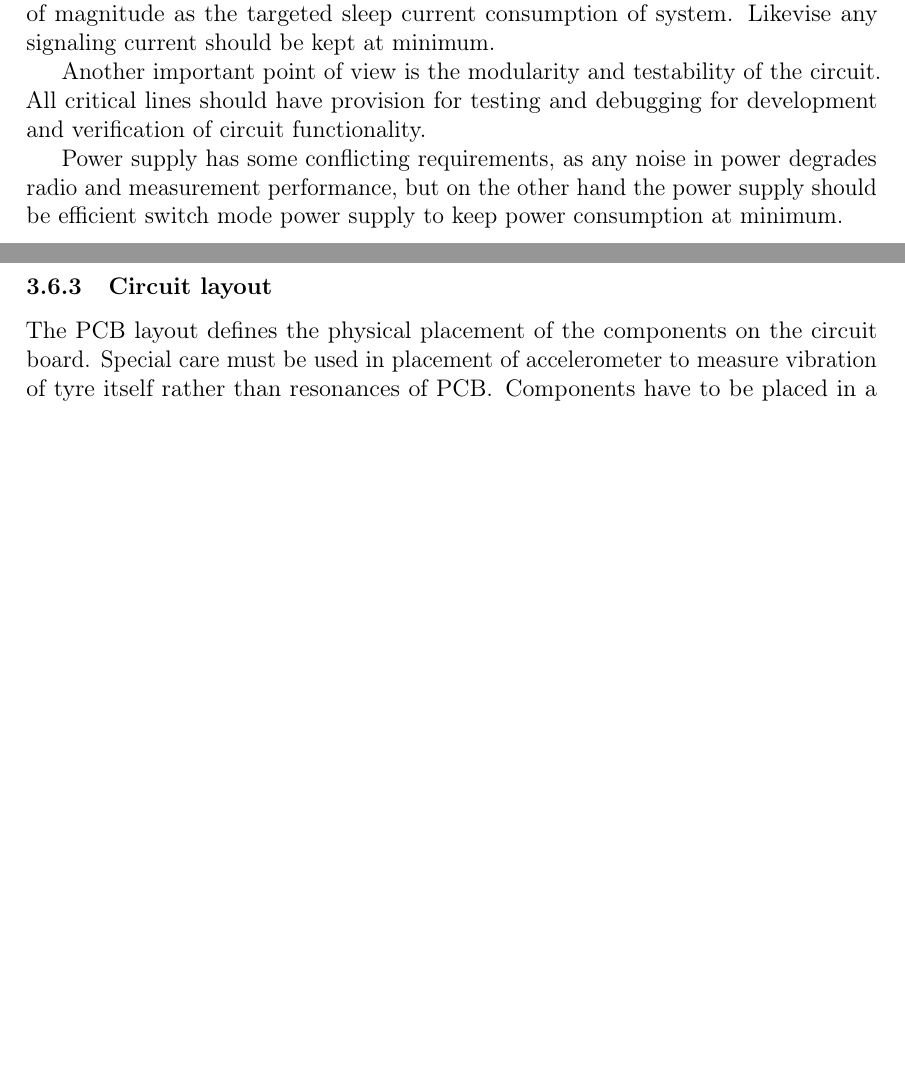
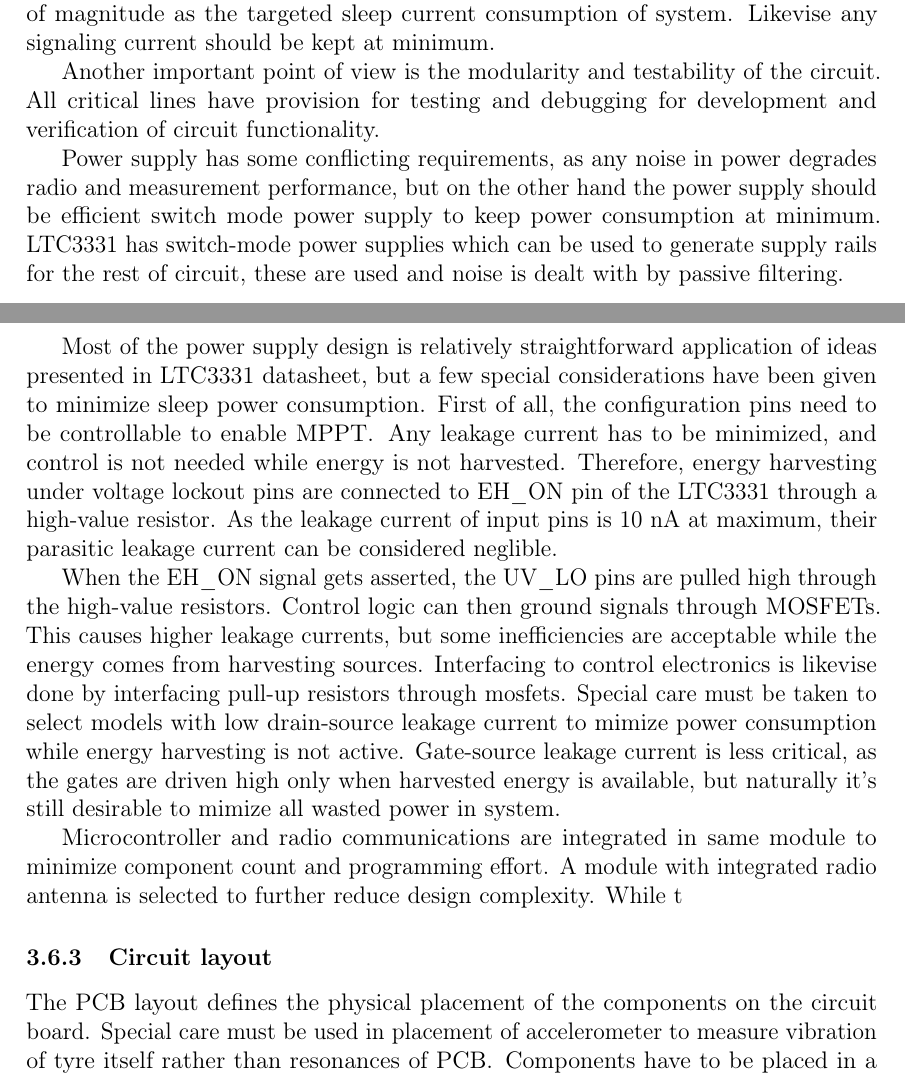
Before and after one commit to ojousima/thesis, a LaTeX thesis (thesis.tex, which reads design.tex): two parts of pages 26 and 27 of 32 before the commit and two parts of pages 26 and 27 of 33 after it, joined at a grey line, cut so that both start at the same text, the shorter picture padded with empty space. Compiled offline with pdfLaTeX; a LaTeX package or settings file that is missing is left out.

Commit message:
Update design text

```diff
--- a/design.tex
+++ b/design.tex
@@ -276,9 +276,15 @@ The printed circuit board (PCB) schematic is a logical representation of the com
 
 As the circuit is a low-power design, careful attention has to be paid to parasitic properties and non-ideal behaviour of components. For example electrolytic capacitor can have leakage current of several microamperes \cite{Both2001}, which is in the same order of magnitude as the targeted sleep current consumption of system. Likevise any signaling current should be kept at minimum.
 
-Another important point of view is the modularity and testability of the circuit. All critical lines should have provision for testing and debugging for development and verification of circuit functionality.
+Another important point of view is the modularity and testability of the circuit. All critical lines have provision for testing and debugging for development and verification of circuit functionality.
 
-Power supply has some conflicting requirements, as any noise in power  degrades radio and measurement performance, but on the other hand the power supply should be efficient switch mode power supply to keep power consumption at minimum.
+Power supply has some conflicting requirements, as any noise in power degrades radio and measurement performance, but on the other hand the power supply should be efficient switch mode power supply to keep power consumption at minimum. LTC3331 has switch-mode power supplies which can be used to generate supply rails for the rest of circuit, these are used and noise is dealt with by passive filtering.
+
+Most of the power supply design is relatively straightforward application of ideas presented in LTC3331 datasheet, but a few special considerations have been given to minimize sleep power consumption. First of all, the configuration pins need to be controllable to enable MPPT. Any leakage current has to be minimized, and control is not needed while energy is not harvested. Therefore, energy harvesting under voltage lockout pins are connected to EH\_ON pin of the LTC3331 through a high-value resistor. As the leakage current of input pins is 10 nA at maximum, their parasitic leakage current can be considered neglible.
+
+When the EH\_ON signal gets asserted, the UV\_LO pins are pulled high through the high-value resistors. Control logic can then ground signals through MOSFETs. This causes higher leakage currents, but some inefficiencies are acceptable while the energy comes from harvesting sources. Interfacing to control electronics is likevise done by interfacing pull-up resistors through mosfets. Special care must be taken to select models with low drain-source leakage current to mimize power consumption while energy harvesting is not active. Gate-source leakage current is less critical, as the gates are driven high only when harvested energy is available, but naturally it's still desirable to mimize all wasted power in system.
+
+Microcontroller and radio communications are integrated in same module to minimize component count and programming effort. A module with integrated radio antenna is selected to further reduce design complexity. While t
 
 
 \subsubsection{Circuit layout}
```
Also changed, not shown: thesis.pdf, 2 other files.
